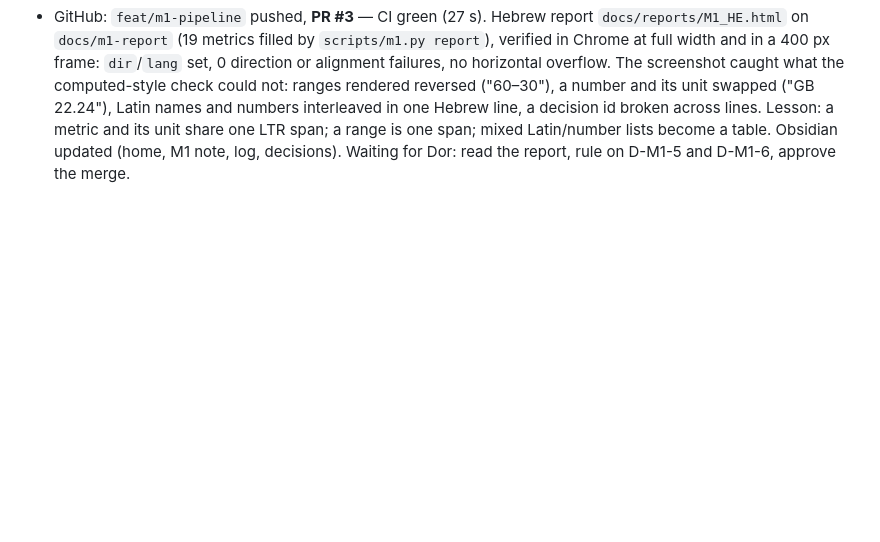
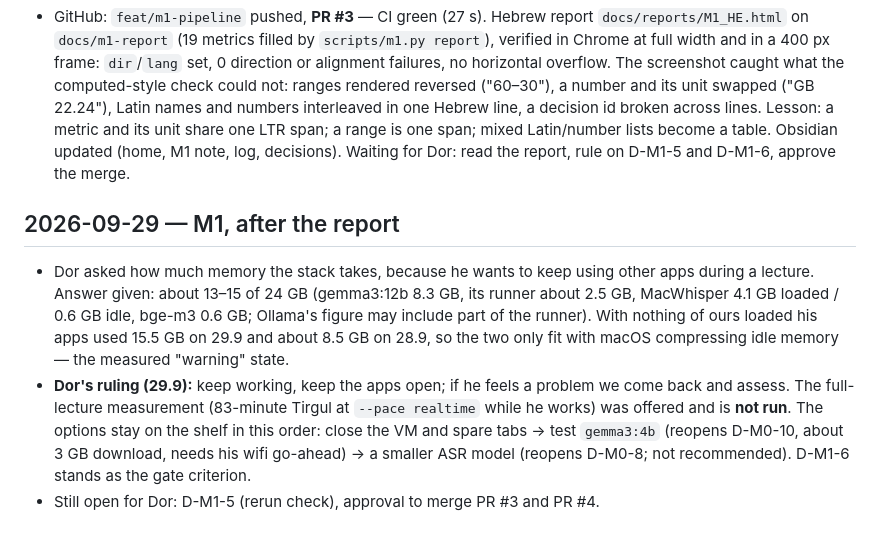
Before and after one commit to DorKatzav/lecture-copilot, a Markdown page: PROJECT_LOG.md, the part around the change. GitHub-like rendering; blank space fills up the shorter version.

Commit message:
docs: log Dor's ruling on memory — keep apps open, reassess if a problem shows
Co-Authored-By: Claude Opus 5.5 (1M context) <noreply@anthropic.com>

```diff
--- a/PROJECT_LOG.md
+++ b/PROJECT_LOG.md
@@ -105,3 +105,8 @@ Decision ids: `D-M<milestone>-<n>`. Spec-level decisions 1–8 live in `DESIGN_H
 - Not built, on purpose: `TranscriptSource` (M2), `LiveSource` (M5), the `queue_depth ≥ 2` skip rule (needs live pacing; with `--pace fast` the queue fills at once, max depth 13), embeddings (M3). `known_terms` in the extraction prompt is "(none yet)" until M3. `--pace realtime` is unit-tested only, not run on the fixture.
 - Open for Dor: D-M0-11 busy-app measurement (1 min, PLAN §7) is still not done.
 - GitHub: `feat/m1-pipeline` pushed, **PR #3** — CI green (27 s). Hebrew report `docs/reports/M1_HE.html` on `docs/m1-report` (19 metrics filled by `scripts/m1.py report`), verified in Chrome at full width and in a 400 px frame: `dir`/`lang` set, 0 direction or alignment failures, no horizontal overflow. The screenshot caught what the computed-style check could not: ranges rendered reversed ("60–30"), a number and its unit swapped ("GB 22.24"), Latin names and numbers interleaved in one Hebrew line, a decision id broken across lines. Lesson: a metric and its unit share one LTR span; a range is one span; mixed Latin/number lists become a table. Obsidian updated (home, M1 note, log, decisions). Waiting for Dor: read the report, rule on D-M1-5 and D-M1-6, approve the merge.
+
+## 2026-09-29 — M1, after the report
+- Dor asked how much memory the stack takes, because he wants to keep using other apps during a lecture. Answer given: about 13–15 of 24 GB (gemma3:12b 8.3 GB, its runner about 2.5 GB, MacWhisper 4.1 GB loaded / 0.6 GB idle, bge-m3 0.6 GB; Ollama's figure may include part of the runner). With nothing of ours loaded his apps used 15.5 GB on 29.9 and about 8.5 GB on 28.9, so the two only fit with macOS compressing idle memory — the measured "warning" state.
+- **Dor's ruling (29.9):** keep working, keep the apps open; if he feels a problem we come back and assess. The full-lecture measurement (83-minute Tirgul at `--pace realtime` while he works) was offered and is **not run**. The options stay on the shelf in this order: close the VM and spare tabs → test `gemma3:4b` (reopens D-M0-10, about 3 GB download, needs his wifi go-ahead) → a smaller ASR model (reopens D-M0-8; not recommended). D-M1-6 stands as the gate criterion.
+- Still open for Dor: D-M1-5 (rerun check), approval to merge PR #3 and PR #4.
```
